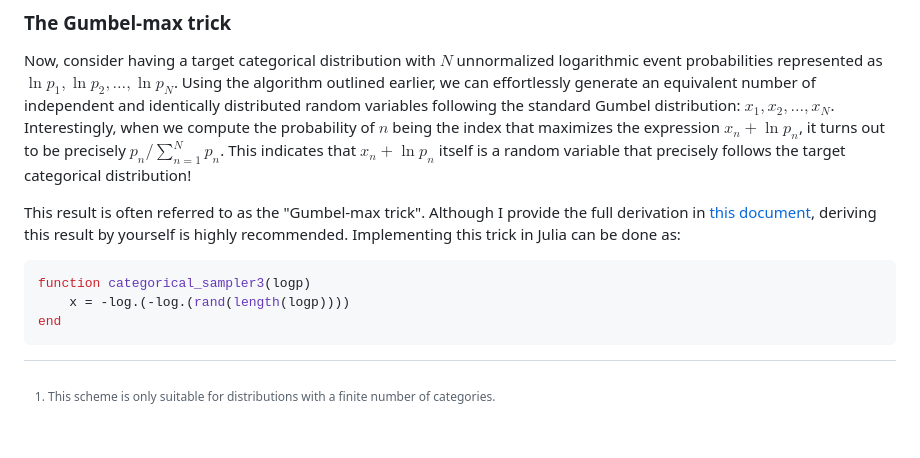
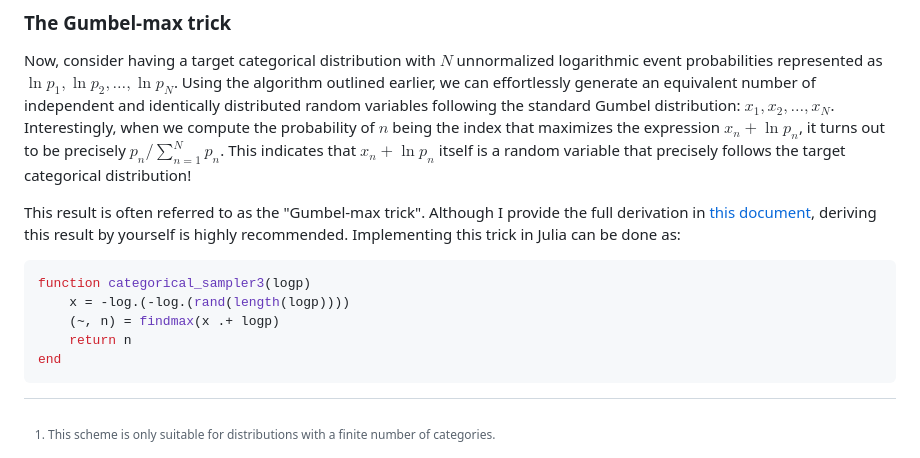
Before and after one commit to lanceXwq/markdowntest, a Markdown page: 230830 Gumbel Categorical/blog.md, the part around the change printed below. Drawn GitHub-style; blank space fills up the shorter version.

````diff
--- a/230830 Gumbel Categorical/blog.md
+++ b/230830 Gumbel Categorical/blog.md
@@ -103,5 +103,7 @@ This result is often referred to as the "Gumbel-max trick". Although I provide t
 ```julia
 function categorical_sampler3(logp)
     x = -log.(-log.(rand(length(logp))))
+    (~, n) = findmax(x .+ logp)
+    return n
 end
 ```
````
Also changed, not shown: other parts of 230830 Gumbel Categorical/blog.md (+1 -1 lines).
